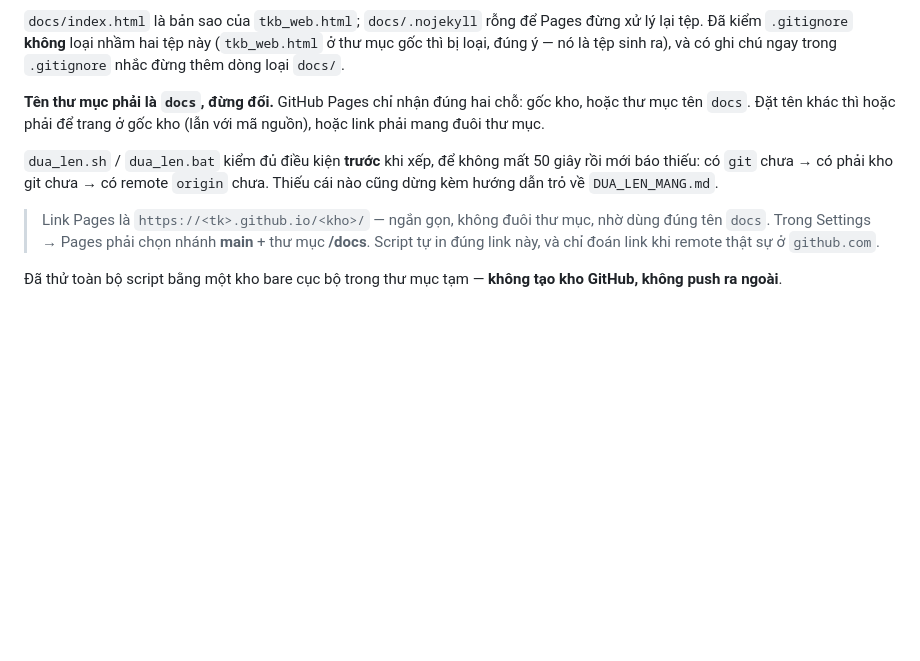
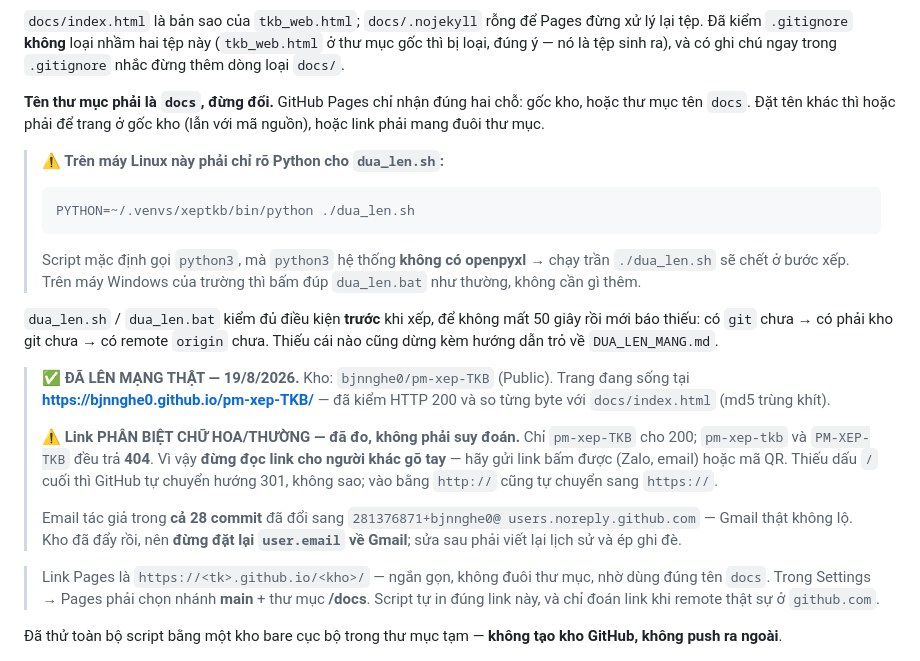
Before and after one commit to bjnnghe0/pm-xep-TKB, a Markdown page: CLAUDE.md, the part around the change. Drawn GitHub-style; blank space fills up the shorter version.

Commit message:
Ghi địa chỉ trang đã lên mạng và lưu ý link phân biệt hoa/thường

````diff
--- a/CLAUDE.md
+++ b/CLAUDE.md
@@ -492,9 +492,31 @@ chú ngay trong `.gitignore` nhắc đừng thêm dòng loại `docs/`.
 gốc kho, hoặc thư mục tên `docs`. Đặt tên khác thì hoặc phải để trang ở gốc kho
 (lẫn với mã nguồn), hoặc link phải mang đuôi thư mục.
 
+> **⚠ Trên máy Linux này phải chỉ rõ Python cho `dua_len.sh`:**
+> ```bash
+> PYTHON=~/.venvs/xeptkb/bin/python ./dua_len.sh
+> ```
+> Script mặc định gọi `python3`, mà `python3` hệ thống **không có openpyxl** →
+> chạy trần `./dua_len.sh` sẽ chết ở bước xếp. Trên máy Windows của trường thì
+> bấm đúp `dua_len.bat` như thường, không cần gì thêm.
+
 `dua_len.sh` / `dua_len.bat` kiểm đủ điều kiện **trước** khi xếp, để không mất 50
 giây rồi mới báo thiếu: có `git` chưa → có phải kho git chưa → có remote `origin`
 chưa. Thiếu cái nào cũng dừng kèm hướng dẫn trỏ về `DUA_LEN_MANG.md`.
+
+> **✅ ĐÃ LÊN MẠNG THẬT — 19/8/2026.** Kho: `bjnnghe0/pm-xep-TKB` (Public).
+> Trang đang sống tại **https://bjnnghe0.github.io/pm-xep-TKB/** — đã kiểm
+> HTTP 200 và so từng byte với `docs/index.html` (md5 trùng khít).
+>
+> **⚠ Link PHÂN BIỆT CHỮ HOA/THƯỜNG — đã đo, không phải suy đoán.** Chỉ
+> `pm-xep-TKB` cho 200; `pm-xep-tkb` và `PM-XEP-TKB` đều trả **404**. Vì vậy
+> **đừng đọc link cho người khác gõ tay** — hãy gửi link bấm được (Zalo, email)
+> hoặc mã QR. Thiếu dấu `/` cuối thì GitHub tự chuyển hướng 301, không sao;
+> vào bằng `http://` cũng tự chuyển sang `https://`.
+>
+> Email tác giả trong **cả 28 commit** đã đổi sang `281376871+bjnnghe0@
+> users.noreply.github.com` — Gmail thật không lộ. Kho đã đẩy rồi, nên **đừng
+> đặt lại `user.email` về Gmail**; sửa sau phải viết lại lịch sử và ép ghi đè.
 
 > Link Pages là `https://<tk>.github.io/<kho>/` — ngắn gọn, không đuôi thư mục,
 > nhờ dùng đúng tên `docs`. Trong Settings → Pages phải chọn nhánh **main** +
````
